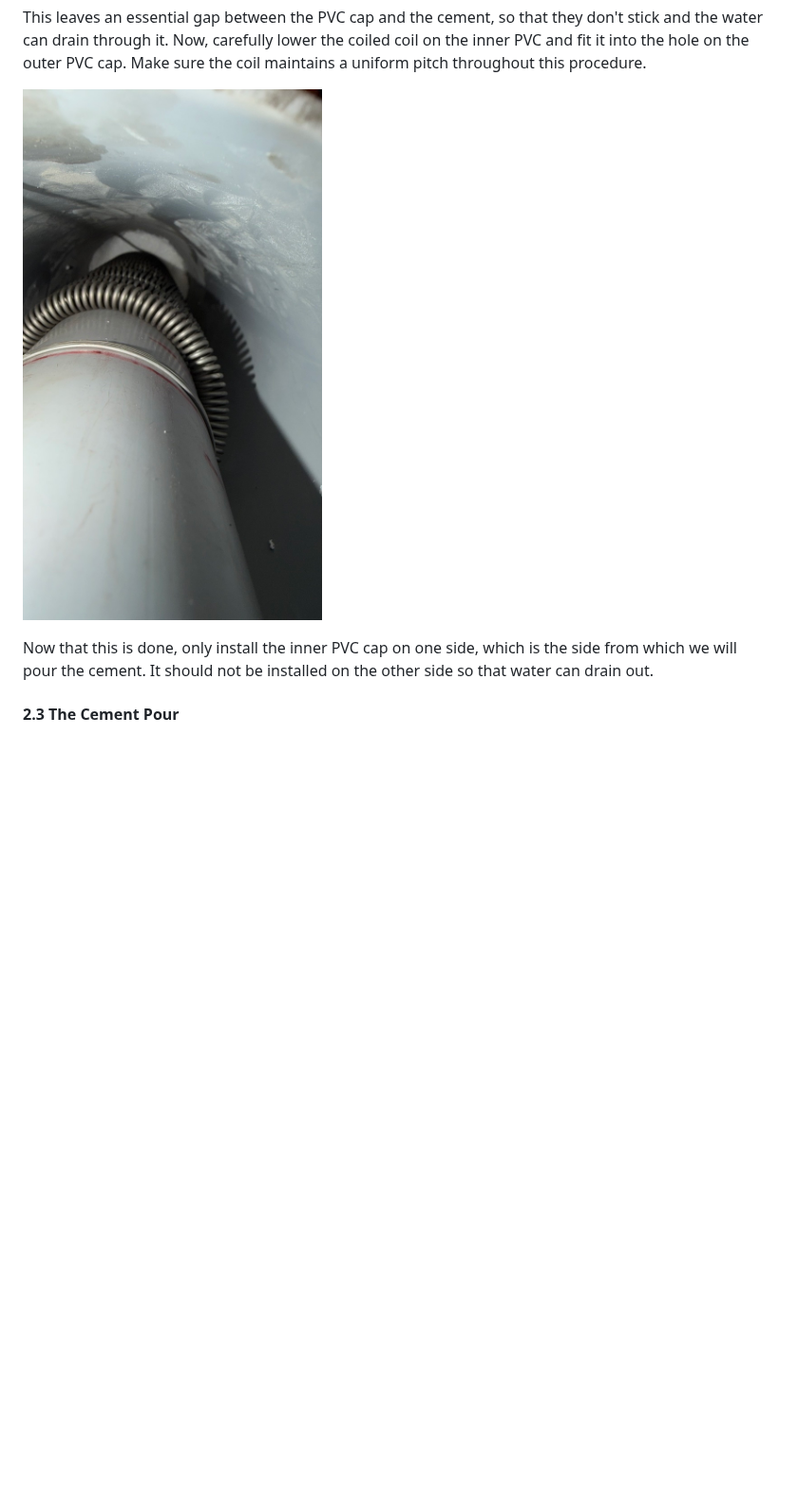
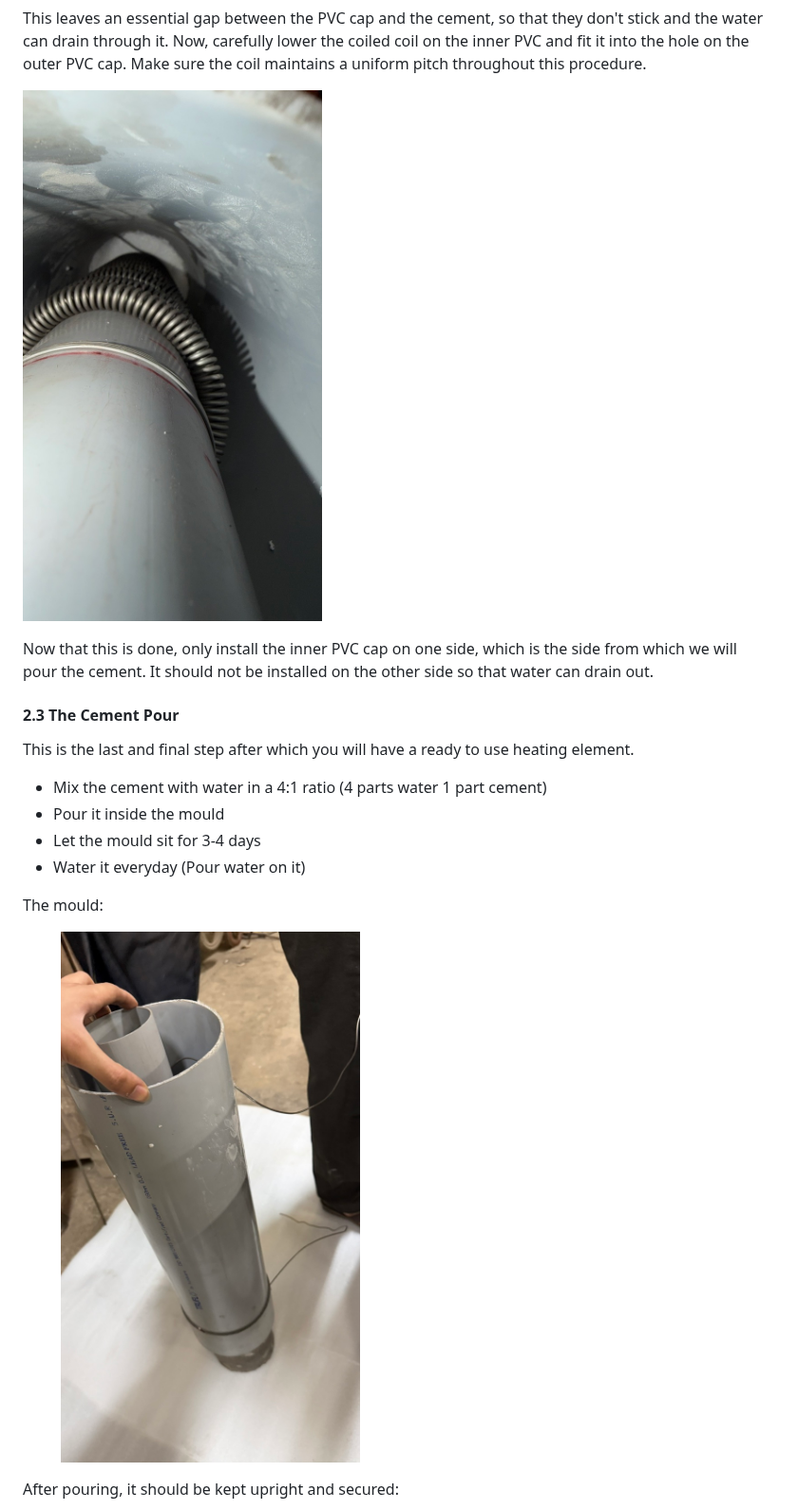
Before and after one commit to hackerfabiitb/gitbook-docs, a Markdown page: tube-furnace.md, the part around one of its changes. Shown at 95% size. Drawn GitHub-style; pictures changed too: .gitbook/assets/33B681BD-9E69-49A0-A821-009E47148EE6_1_105_c.jpeg (added); blank space fills up the shorter version.

```diff
--- a/tools/tube-furnace.md
+++ b/tube-furnace.md
@@ -148,8 +148,22 @@ Once that is done, just put the cap onto the outer PVC and cover the inner parts
 
 This leaves an essential gap between the PVC cap and the cement, so that they don't stick and the water can drain through it. Now, carefully lower the coiled coil on the inner PVC and fit it into the hole on the outer PVC cap. Make sure the coil maintains a uniform pitch throughout this procedure.
 
-![](../.gitbook/assets/56A03145-37BB-49F9-92B6-9999C89FF784_1_105_c.jpeg)&#x20;
+![](.gitbook/assets/56A03145-37BB-49F9-92B6-9999C89FF784_1_105_c.jpeg)&#x20;
 
 Now that this is done, only install the inner PVC cap on one side, which is the side from which we will pour the cement. It should not be installed on the other side so that water can drain out.&#x20;
 
 #### 2.3 The Cement Pour
+
+This is the last and final step after which you will have a ready to use heating element.&#x20;
+
+* Mix the cement with water in a 4:1 ratio (4 parts water 1 part cement)
+* Pour it inside the mould
+* Let the mould sit for 3-4 days
+* Water it everyday (Pour water on it)
+
+The mould:
+
+<figure><img src=".gitbook/assets/33B681BD-9E69-49A0-A821-009E47148EE6_1_105_c.jpeg" alt=""><figcaption></figcaption></figure>
+
+After pouring, it should be kept upright and secured:
+
```
Also changed, not shown: other parts of tube-furnace.md (+59 -21 lines), SUMMARY.md (+1 -1 lines), .gitbook/assets/2AFDBF07-8FA3-4591-B392-2ED3FF64D3DC_1_105_c.jpeg (added), .gitbook/assets/51D6C351-45E1-4C61-BF92-688577C5871D_1_105_c.jpeg (added), .gitbook/assets/94E06CCD-A69D-4686-A7DA-D65C7963D83A_1_105_c.jpeg (added), .gitbook/assets/9756E15E-6BC1-4BBF-B984-BD95D91117A1_1_105_c.jpeg (added), 1 other file.
